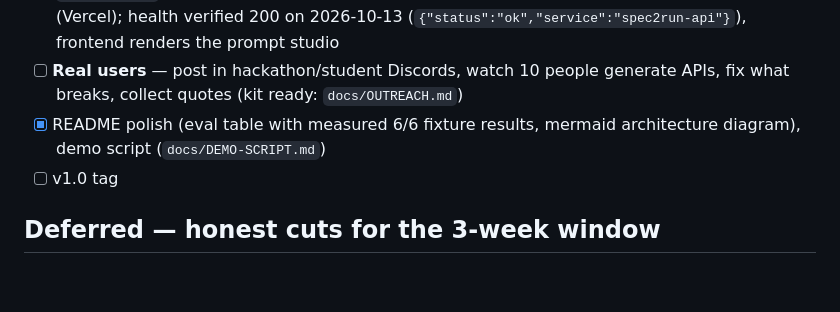
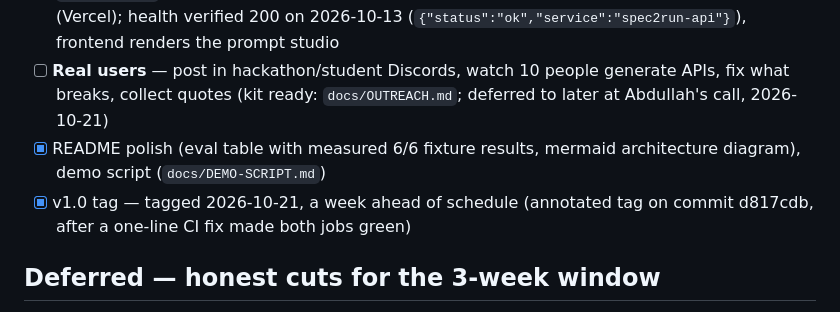
Before and after one commit to abdullah129026/spec2run, a Markdown page: docs/ROADMAP.md, the part around the change. GitHub-like rendering; blank space fills up the shorter version.

```diff
--- a/docs/ROADMAP.md
+++ b/docs/ROADMAP.md
@@ -78,10 +78,11 @@ per sandbox, and real users — not just features.
       the prompt studio
 - [ ] **Real users** — post in hackathon/student Discords, watch 10 people
       generate APIs, fix what breaks, collect quotes (kit ready:
-      `docs/OUTREACH.md`)
+      `docs/OUTREACH.md`; deferred to later at Abdullah's call, 2026-10-21)
 - [x] README polish (eval table with measured 6/6 fixture results, mermaid
       architecture diagram), demo script (`docs/DEMO-SCRIPT.md`)
-- [ ] v1.0 tag
+- [x] v1.0 tag — tagged 2026-10-21, a week ahead of schedule (annotated tag
+      on commit d817cdb, after a one-line CI fix made both jobs green)
 
 ## Deferred — honest cuts for the 3-week window
 
```
Also changed, not shown: README.md (+2 -1 lines).
